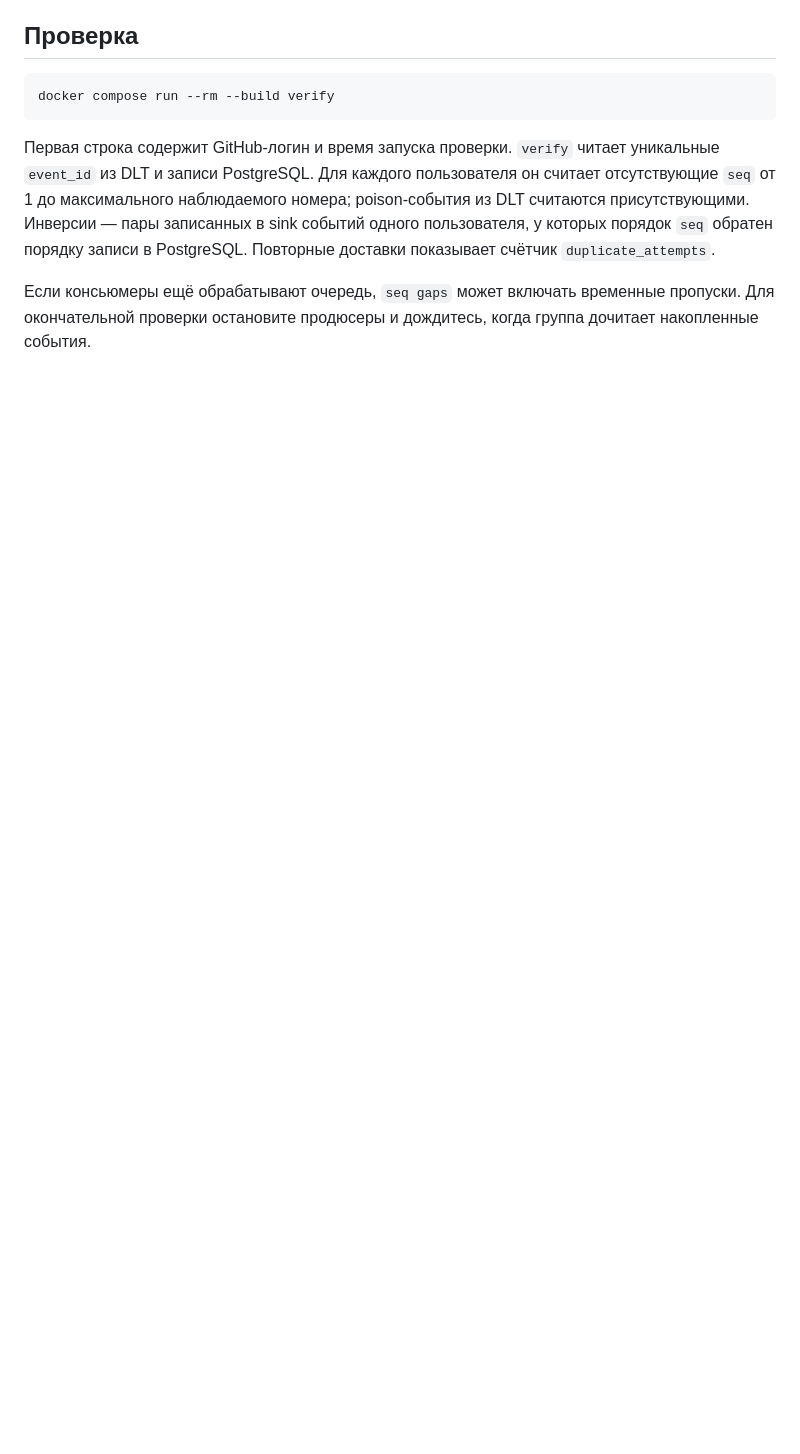
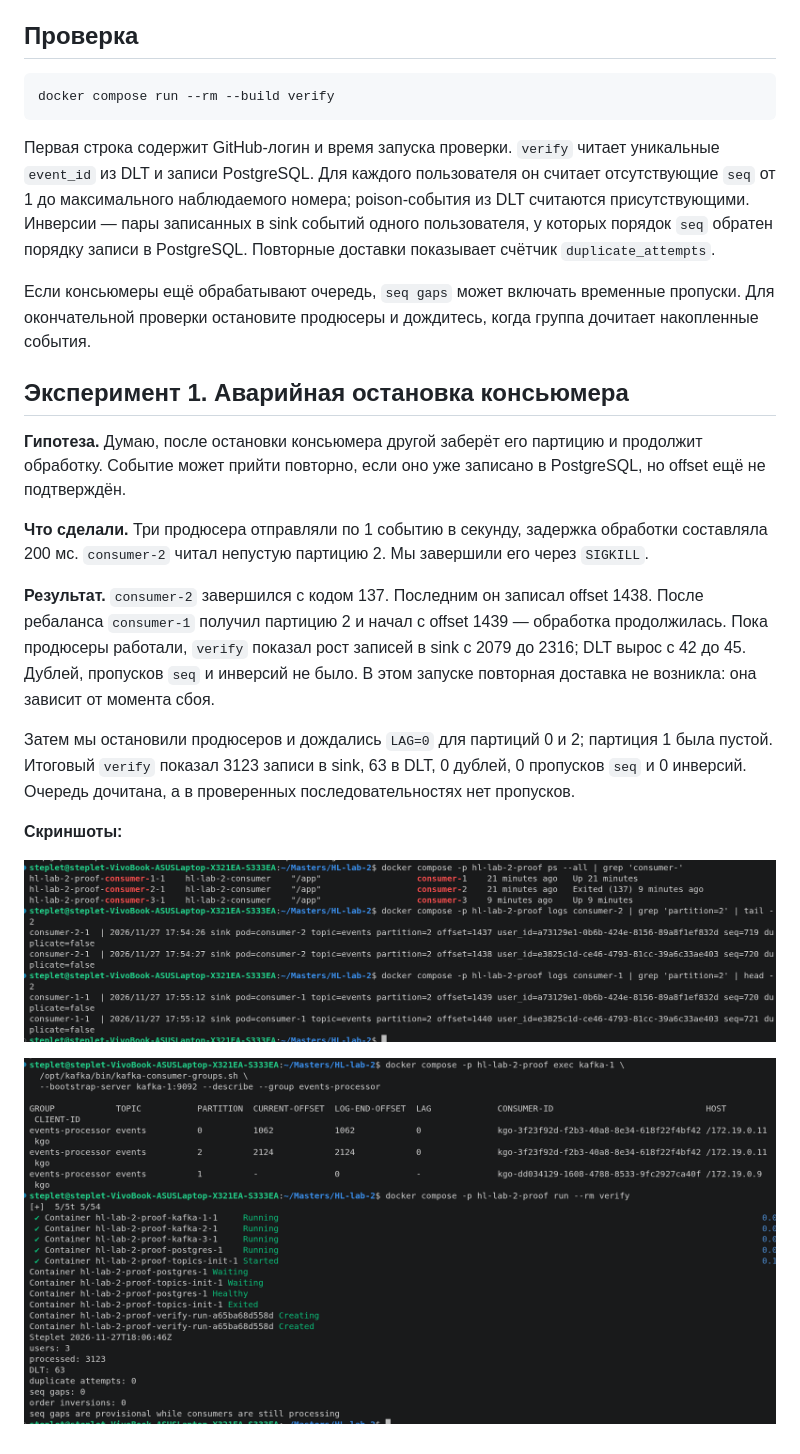
Before and after one commit to itmo-ipkn/highload_autumn_2026, a Markdown page: README.MD, the part around one of its changes. Drawn GitHub-style; pictures changed too: pics/proof-1.1.png (added), pics/proof1.2.png (added); blank space fills up the shorter version.

Commit message:
proof-1

```diff
--- a/README.MD
+++ b/README.MD
@@ -32,3 +32,19 @@ docker compose run --rm --build verify
 Первая строка содержит GitHub-логин и время запуска проверки. `verify` читает уникальные `event_id` из DLT и записи PostgreSQL. Для каждого пользователя он считает отсутствующие `seq` от 1 до максимального наблюдаемого номера; poison-события из DLT считаются присутствующими. Инверсии — пары записанных в sink событий одного пользователя, у которых порядок `seq` обратен порядку записи в PostgreSQL. Повторные доставки показывает счётчик `duplicate_attempts`.
 
 Если консьюмеры ещё обрабатывают очередь, `seq gaps` может включать временные пропуски. Для окончательной проверки остановите продюсеры и дождитесь, когда группа дочитает накопленные события.
+
+## Эксперимент 1. Аварийная остановка консьюмера
+
+**Гипотеза.** Думаю, после остановки консьюмера другой заберёт его партицию и продолжит обработку. Событие может прийти повторно, если оно уже записано в PostgreSQL, но offset ещё не подтверждён.
+
+**Что сделали.** Три продюсера отправляли по 1 событию в секунду, задержка обработки составляла 200 мс. `consumer-2` читал непустую партицию 2. Мы завершили его через `SIGKILL`.
+
+**Результат.** `consumer-2` завершился с кодом 137. Последним он записал offset 1438. После ребаланса `consumer-1` получил партицию 2 и начал с offset 1439 — обработка продолжилась. Пока продюсеры работали, `verify` показал рост записей в sink с 2079 до 2316; DLT вырос с 42 до 45. Дублей, пропусков `seq` и инверсий не было. В этом запуске повторная доставка не возникла: она зависит от момента сбоя.
+
+Затем мы остановили продюсеров и дождались `LAG=0` для партиций 0 и 2; партиция 1 была пустой. Итоговый `verify` показал 3123 записи в sink, 63 в DLT, 0 дублей, 0 пропусков `seq` и 0 инверсий. Очередь дочитана, а в проверенных последовательностях нет пропусков.
+
+**Скриншоты:**
+
+![Передача партиции 2 от consumer-2 к consumer-1 после SIGKILL](pics/proof-1.1.png)
+
+![Нулевой lag и итоговый вывод verify](pics/proof1.2.png)
```
Also changed, not shown: other parts of README.MD (+2 -2 lines), 1 other file.
